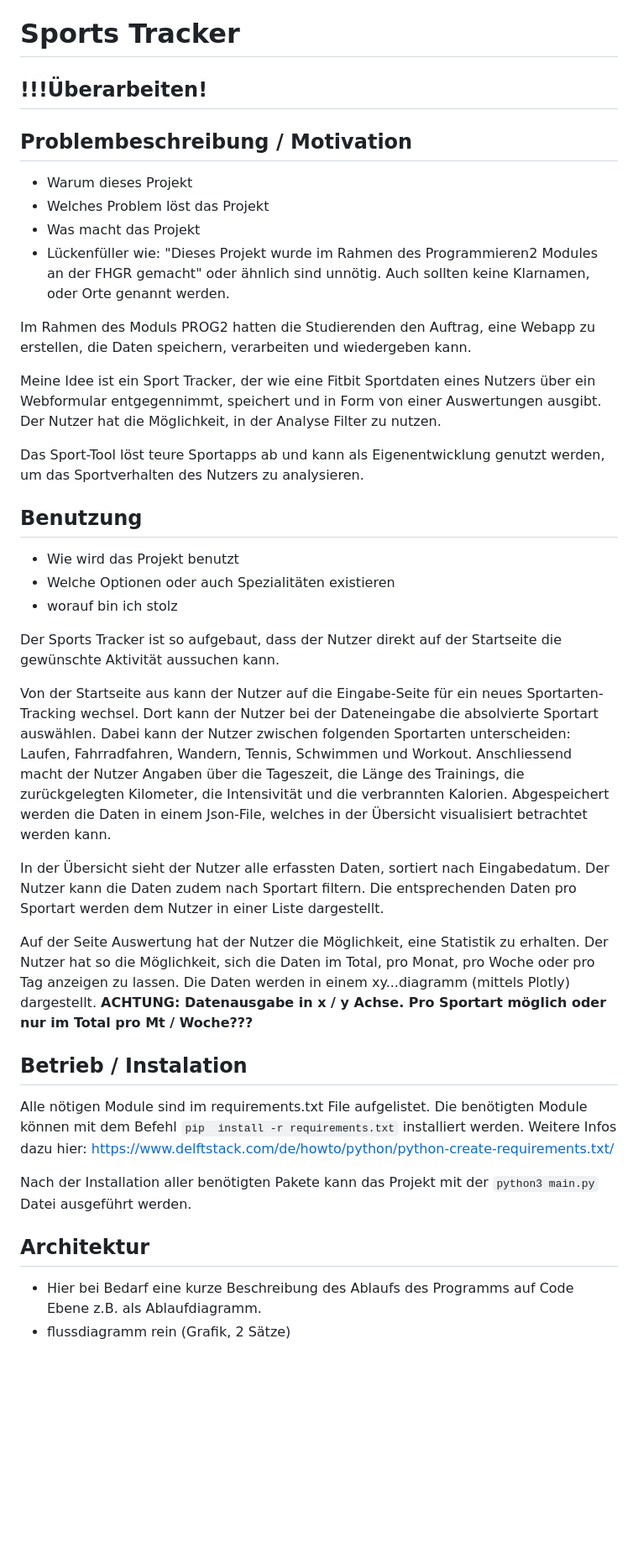
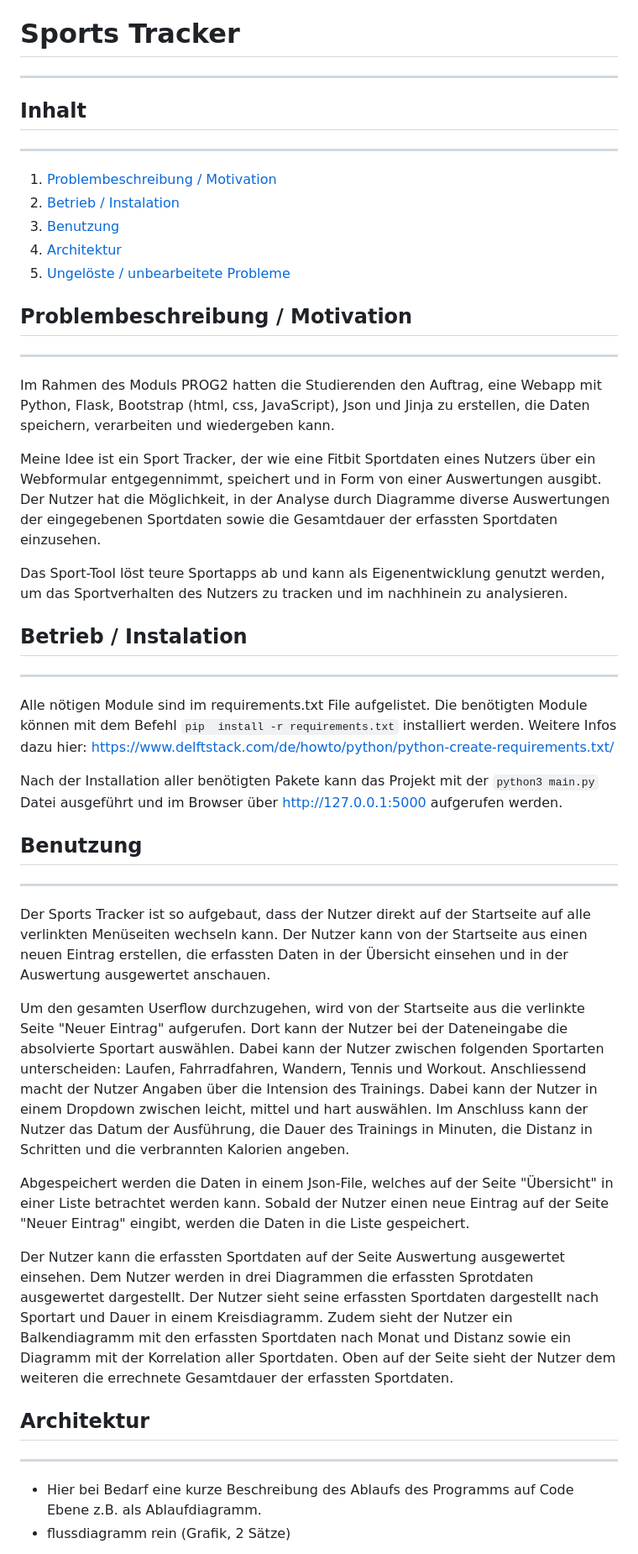
Before and after one commit to alpaka1999/sports_tracker, a Markdown page: README.md, the part around the change printed below. Shown: that part at 84% size. Drawn GitHub-style; blank space fills up the shorter version.

```diff
--- a/README.md
+++ b/README.md
@@ -1,60 +1,59 @@
 # Sports Tracker
-## !!!Überarbeiten!
+***
+## Inhalt
+***
+1. [Problembeschreibung / Motivation](#problembeschreibung-/-motivation)
+2. [Betrieb / Instalation](#betrieb-/-instalation)
+3. [Benutzung](#benutzung)
+4. [Architektur](#architektur)
+5. [Ungelöste / unbearbeitete Probleme](ungeloeste-/-unbearbeitete-probleme)
+
 ## Problembeschreibung / Motivation
- - Warum dieses Projekt
- - Welches Problem löst das Projekt
- - Was macht das Projekt
- - Lückenfüller wie: "Dieses Projekt wurde im Rahmen des Programmieren2 Modules an der FHGR gemacht" oder ähnlich
-   sind unnötig. Auch sollten keine Klarnamen, oder Orte genannt werden.
+***
+Im Rahmen des Moduls PROG2 hatten die Studierenden den Auftrag, eine Webapp mit Python, Flask, Bootstrap (html, css,
+JavaScript), Json und Jinja zu erstellen, die Daten speichern, verarbeiten und wiedergeben kann.
 
-Im Rahmen des Moduls PROG2 hatten die Studierenden den Auftrag,
-eine Webapp zu erstellen, die Daten speichern, verarbeiten und
-wiedergeben kann.
+Meine Idee ist ein Sport Tracker, der wie eine Fitbit Sportdaten eines Nutzers über ein Webformular entgegennimmt,
+speichert und in Form von einer Auswertungen ausgibt. Der Nutzer hat die Möglichkeit, in der Analyse durch Diagramme
+diverse Auswertungen der eingegebenen Sportdaten sowie die Gesamtdauer der erfassten Sportdaten einzusehen.
 
-Meine Idee ist ein Sport Tracker, der wie eine Fitbit
-Sportdaten eines Nutzers über ein Webformular entgegennimmt,
-speichert und in Form von einer Auswertungen ausgibt. Der
-Nutzer hat die Möglichkeit, in der Analyse Filter zu nutzen.
+Das Sport-Tool löst teure Sportapps ab und kann als Eigenentwicklung genutzt werden, um das Sportverhalten des Nutzers
+zu tracken und im nachhinein zu analysieren.
 
-Das Sport-Tool löst teure Sportapps ab und kann als Eigenentwicklung
-genutzt werden, um das Sportverhalten des Nutzers zu analysieren.
+## Betrieb / Instalation
+***
+Alle nötigen Module sind im requirements.txt File aufgelistet. Die benötigten Module können mit dem Befehl `pip
+install -r requirements.txt` installiert werden. Weitere Infos dazu hier:
+https://www.delftstack.com/de/howto/python/python-create-requirements.txt/
+
+Nach der Installation aller benötigten Pakete kann das Projekt mit der `python3 main.py` Datei ausgeführt und
+im Browser über http://127.0.0.1:5000 aufgerufen werden.
 
 ## Benutzung
-- Wie wird das Projekt benutzt
-- Welche Optionen oder auch Spezialitäten existieren
-- worauf bin ich stolz
+***
+Der Sports Tracker ist so aufgebaut, dass der Nutzer direkt auf der Startseite auf alle verlinkten Menüseiten wechseln
+kann. Der Nutzer kann von der Startseite aus einen neuen Eintrag erstellen, die erfassten Daten in der Übersicht
+einsehen und in der Auswertung ausgewertet anschauen.
 
-Der Sports Tracker ist so aufgebaut, dass der Nutzer direkt auf
-der Startseite die gewünschte Aktivität aussuchen kann.
+Um den gesamten Userflow durchzugehen, wird von der Startseite aus die verlinkte Seite "Neuer Eintrag" aufgerufen. Dort
+kann der Nutzer bei der Dateneingabe die absolvierte Sportart auswählen. Dabei kann der Nutzer zwischen folgenden
+Sportarten unterscheiden: Laufen, Fahrradfahren, Wandern, Tennis und Workout. Anschliessend macht der Nutzer Angaben
+über die Intension des Trainings. Dabei kann der Nutzer in einem Dropdown zwischen leicht, mittel und hart
+auswählen. Im Anschluss kann der Nutzer das Datum der Ausführung, die Dauer des Trainings in Minuten, die Distanz in
+Schritten und die verbrannten Kalorien angeben.
 
-Von der Startseite aus kann der Nutzer auf die Eingabe-Seite für ein
-neues Sportarten-Tracking wechsel. Dort kann der Nutzer bei der Dateneingabe
-die absolvierte Sportart auswählen. Dabei kann der Nutzer zwischen folgenden
-Sportarten unterscheiden: Laufen, Fahrradfahren, Wandern, Tennis, Schwimmen
-und Workout. Anschliessend macht der Nutzer Angaben über die Tageszeit,
-die Länge des Trainings, die zurückgelegten Kilometer, die Intensivität und die
-verbrannten Kalorien. Abgespeichert werden die Daten in einem Json-File,
-welches in der Übersicht visualisiert betrachtet werden kann.
+Abgespeichert werden die Daten in einem Json-File, welches auf der Seite "Übersicht" in einer Liste betrachtet werden
+kann. Sobald der Nutzer einen neue Eintrag auf der Seite "Neuer Eintrag" eingibt, werden die Daten in die Liste
+gespeichert.
 
-In der Übersicht sieht der Nutzer alle erfassten Daten, sortiert nach
-Eingabedatum. Der Nutzer kann die Daten zudem nach Sportart filtern.
-Die entsprechenden Daten pro Sportart werden dem Nutzer in einer Liste
-dargestellt.
-
-Auf der Seite Auswertung hat der Nutzer die Möglichkeit, eine Statistik
-zu erhalten. Der Nutzer hat so die Möglichkeit, sich die Daten im Total,
-pro Monat, pro Woche oder pro Tag anzeigen zu lassen. Die Daten werden
-in einem xy...diagramm (mittels Plotly) dargestellt.
-**ACHTUNG: Datenausgabe in x / y Achse. Pro Sportart möglich oder nur im
-Total pro Mt / Woche???**
-
-## Betrieb / Instalation
-Alle nötigen Module sind im requirements.txt File aufgelistet. Die benötigten Module können mit dem Befehl `pip
-install -r requirements.txt` installiert werden. Weitere Infos dazu hier: https://www.delftstack.com/de/howto/python/python-create-requirements.txt/
-
-Nach der Installation aller benötigten Pakete kann das Projekt mit der `python3 main.py` Datei ausgeführt werden.
+Der Nutzer kann die erfassten Sportdaten auf der Seite Auswertung ausgewertet einsehen. Dem Nutzer werden in drei
+Diagrammen die erfassten Sprotdaten ausgewertet dargestellt. Der Nutzer sieht seine erfassten Sportdaten
+dargestellt nach Sportart und Dauer in einem Kreisdiagramm. Zudem sieht der Nutzer ein Balkendiagramm mit den erfassten
+Sportdaten nach Monat und Distanz sowie ein Diagramm mit der Korrelation aller Sportdaten. Oben auf der Seite sieht
+der Nutzer dem weiteren die errechnete Gesamtdauer der erfassten Sportdaten.
 
 ## Architektur
+***
 - Hier bei Bedarf eine kurze Beschreibung des Ablaufs des Programms auf Code Ebene z.B. als Ablaufdiagramm.
 - flussdiagramm rein (Grafik, 2 Sätze)
 
```
Also changed, not shown: other parts of README.md (+8 -5 lines), static/images/ablaufdiagramm.png (added), 3 other files.
